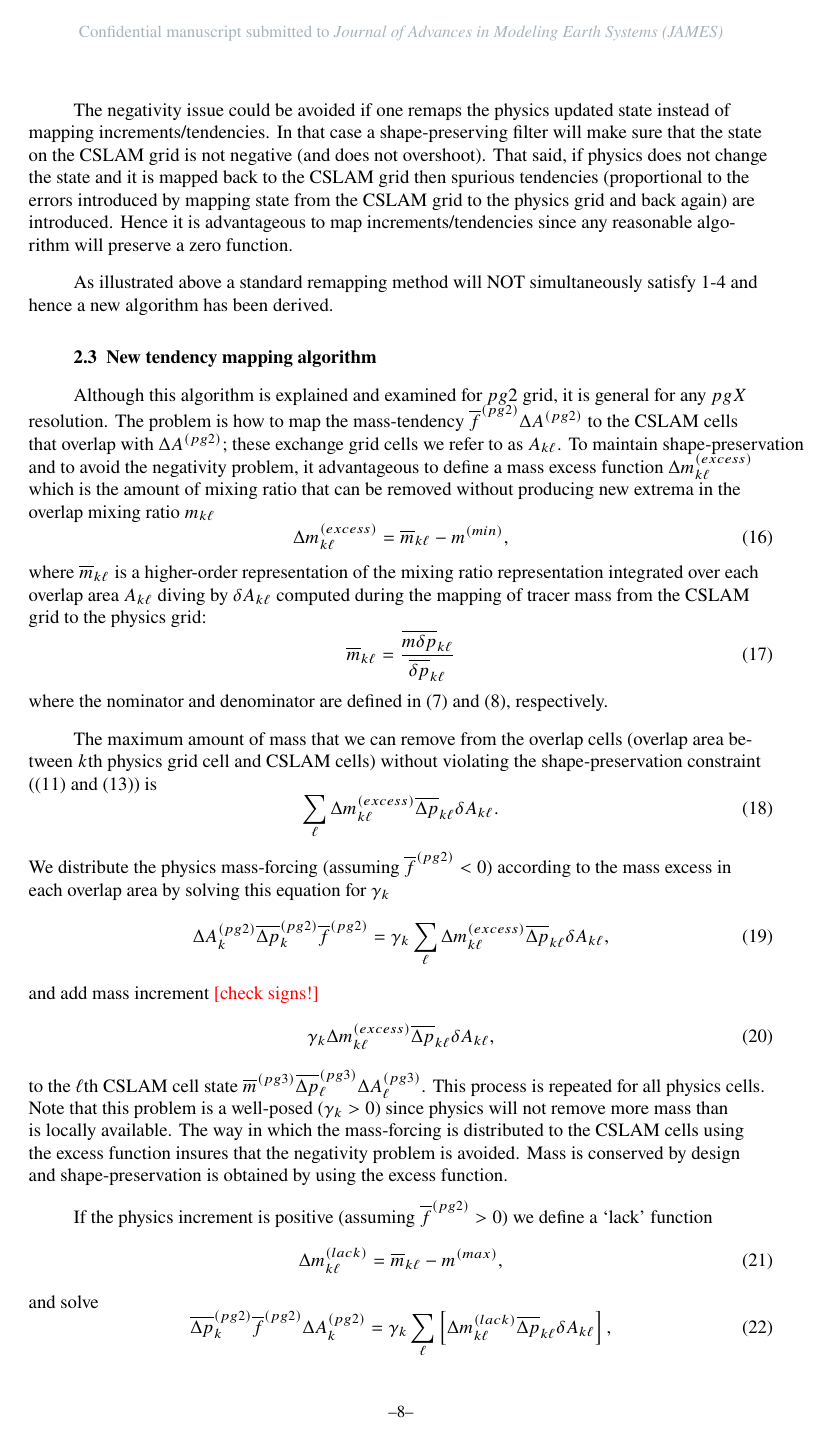
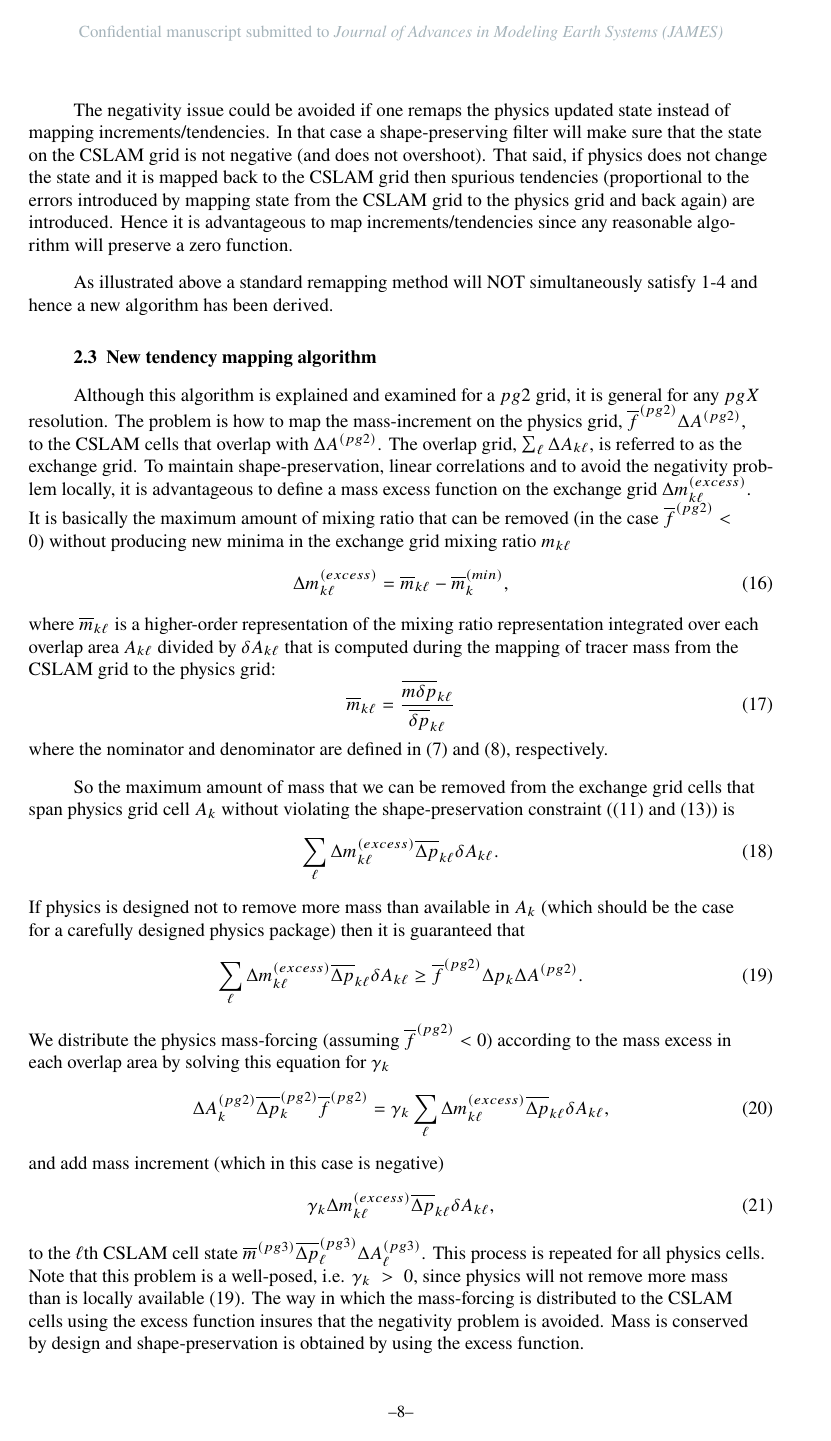
Before and after one commit to adamrher/2017-physres, a LaTeX document (physres.tex, which reads mapping.tex): page 8 of 22. Compiled offline with pdfLaTeX.

Commit message:
first complete version of mapping algorithm

```diff
--- a/mapping.tex
+++ b/mapping.tex
@@ -123,31 +123,35 @@ The negativity issue could be avoided if one remaps the physics updated state in
 
 As illustrated above a standard remapping method will NOT simultaneously satisfy 1-4 and hence a new algorithm has been derived.
 \subsection{New tendency mapping algorithm}
-Although this algorithm is explained and examined for $pg2$ grid, it is general for any $pgX$ resolution. The problem is how to map the mass-tendency ${\overline{f}}^{(pg2)}\Delta A^{(pg2)}$ to the CSLAM cells that overlap with $\Delta A^{(pg2)}$; these exchange grid cells we refer to as $A_{k\ell}$. To maintain shape-preservation and to avoid the negativity problem, it advantageous to define a mass excess function $\Delta m_{k\ell}^{(excess)}$ which is the amount of mixing ratio that can be removed without producing new extrema in the overlap mixing ratio $m_{k\ell}$
+Although this algorithm is explained and examined for a $pg2$ grid, it is general for any $pgX$ resolution. The problem is how to map the mass-increment on the physics grid, ${\overline{f}}^{(pg2)}\Delta A^{(pg2)}$, to the CSLAM cells that overlap with $\Delta A^{(pg2)}$. The overlap grid, $\sum_\ell \Delta A_{k\ell}$, is referred to as the exchange grid. To maintain shape-preservation, linear correlations and to avoid the negativity problem locally, it is advantageous to define a mass excess function on the exchange grid $\Delta m_{k\ell}^{(excess)}$. It is basically the maximum amount of mixing ratio that can be removed (in the case ${\overline{f}}^{(pg2)}<0$) without producing new minima in the exchange grid mixing ratio $m_{k\ell}$
 \begin{equation}
-\Delta m^{(excess)}_{k\ell}=\overline{m}_{k\ell}-m^{(min)},
+\Delta m^{(excess)}_{k\ell}=\overline{m}_{k\ell}-\overline{m}_k^{(min)},
 \end{equation}
-where $\overline{m}_{k\ell}$ is a higher-order representation of the mixing ratio representation integrated over each overlap area $A_{k\ell}$ diving by $\delta A_{k\ell}$ computed during the mapping of tracer mass from the CSLAM grid to the physics grid:
+where $\overline{m}_{k\ell}$ is a higher-order representation of the mixing ratio representation integrated over each overlap area $A_{k\ell}$ divided by $\delta A_{k\ell}$ that is computed during the mapping of tracer mass from the CSLAM grid to the physics grid:
 \begin{equation}
 \label{eq:moverlap}
 \overline{m}_{k\ell}=\frac{\overline{m\delta p}_{k\ell}}{\overline{\delta p}_{k\ell}}
 \end{equation}
 where the nominator and denominator are defined in \eqref{eq:mp} and \eqref{eq:mp2}, respectively.
 
-The maximum amount of mass that we can remove from the overlap cells (overlap area between $k$th physics grid cell and CSLAM cells) without violating the shape-preservation constraint (\eqref{eq:min} and \eqref{eq:max}) is
+So the maximum amount of mass that we can be removed from the exchange grid cells that span physics grid cell $A_k$ without violating the shape-preservation constraint (\eqref{eq:min} and \eqref{eq:max}) is
 \begin{equation}
 \sum_\ell \Delta m^{(excess)}_{k\ell}\overline{\Delta p}_{k\ell} \delta A_{k\ell}.
+\end{equation}
+If physics is designed not to remove more mass than available in $A_k$ (which should be the case for a carefully designed physics package) then it is guaranteed that
+\begin{equation}
+\label{eq:well-posed}
+\sum_\ell \Delta m^{(excess)}_{k\ell}\overline{\Delta p}_{k\ell} \delta A_{k\ell}\ge {\overline{f}}^{(pg2)}\Delta p_k\Delta A^{(pg2)}.
 \end{equation}
 We distribute the physics mass-forcing (assuming ${\overline{f}}^{(pg2)}<0$) according to the mass excess in each overlap area by solving this equation for $\gamma_k$
 \begin{equation}
 \Delta A_k^{(pg2)}\overline{\Delta p}_k^{(pg2)}{\overline{f}}^{(pg2)}=\gamma_k \sum_\ell \Delta m^{(excess)}_{k\ell}\overline{\Delta p}_{k\ell} \delta A_{k\ell},
 \end{equation}
-and add mass increment {\color{red}{[check signs!]}}
+and add mass increment (which in this case is negative)
 \begin{equation}
 \gamma_k \Delta m^{(excess)}_{k\ell}\overline{\Delta p}_{k\ell} \delta A_{k\ell},
 \end{equation}
-to the $\ell$th CSLAM cell state ${\overline{m}}^{(pg3)} \overline{\Delta p}^{(pg3)}_\ell \Delta A^{(pg3)}_\ell$. This process is repeated for all physics cells. Note that this problem is a well-posed ($\gamma_k>0$) since physics will not remove more mass than is locally available. The way in which the mass-forcing is distributed to the CSLAM cells using the excess function insures that the negativity problem is avoided. Mass is conserved by design and shape-preservation is obtained by using the excess function.
+to the $\ell$th CSLAM cell state ${\overline{m}}^{(pg3)} \overline{\Delta p}^{(pg3)}_\ell \Delta A^{(pg3)}_\ell$. This process is repeated for all physics cells. Note that this problem is a well-posed, i.e. $\gamma_k>0$, since physics will not remove more mass than is locally available \eqref{eq:well-posed}. The way in which the mass-forcing is distributed to the CSLAM cells using the excess function insures that the negativity problem is avoided. Mass is conserved by design and shape-preservation is obtained by using the excess function.
 
 If the physics increment is positive (assuming ${\overline{f}}^{(pg2)}>0$) we define a `lack' function
 \begin{equation}
-\Delta m^{(lack)}_{k\ell}=\overline{m}_{k\ell}-m^{(max)},
```
Also changed, not shown: physres.pdf, mapping.tex (24 more changed lines).
